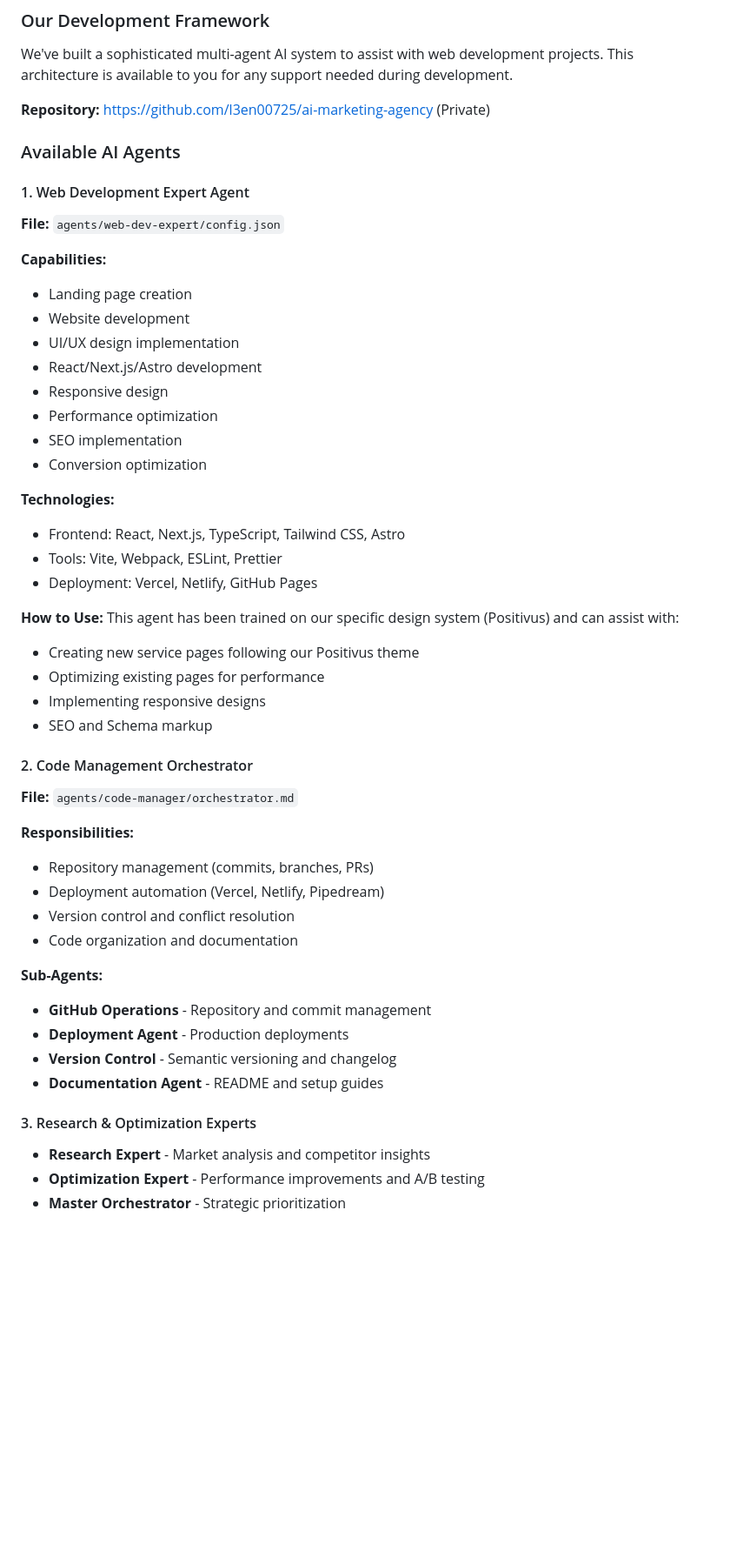
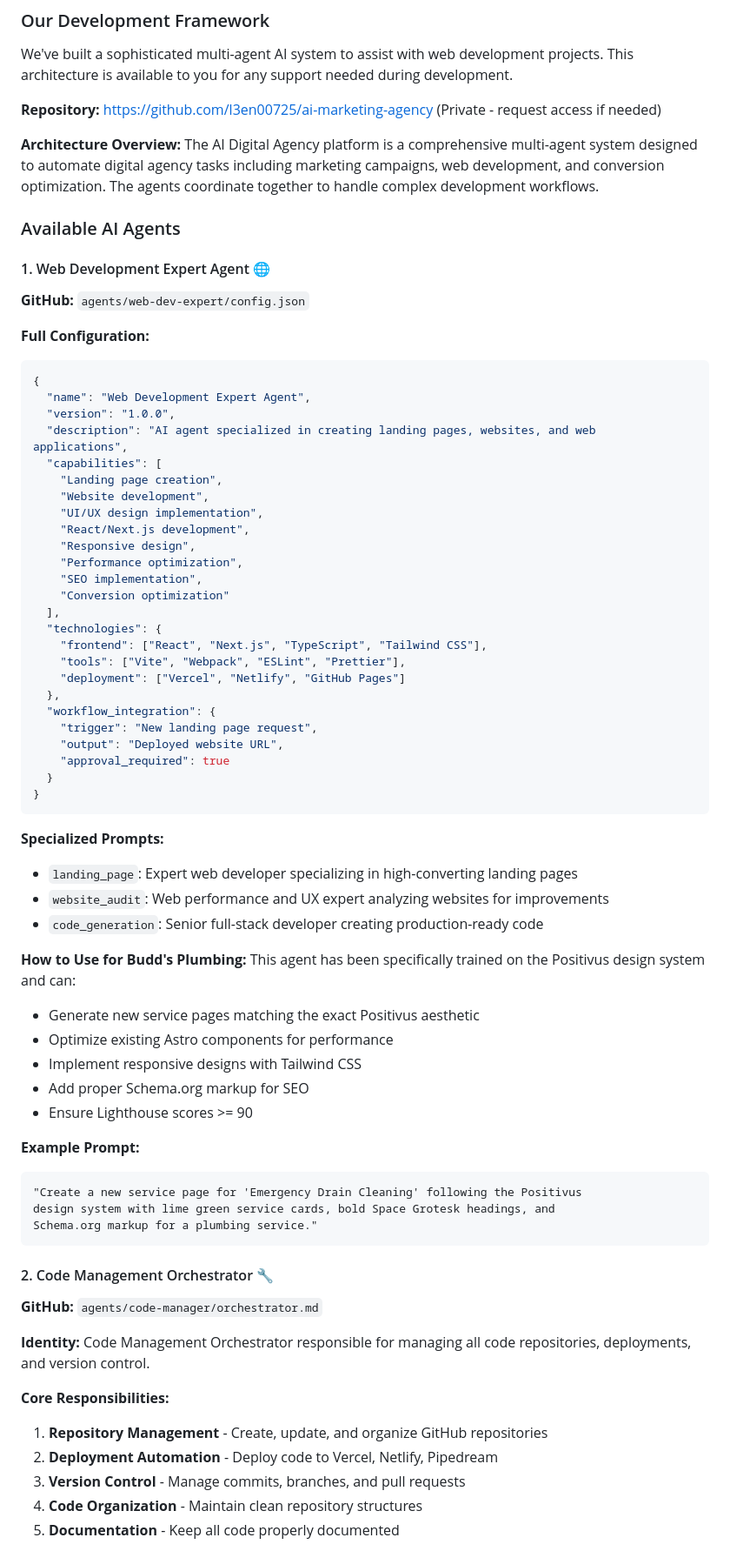
Before and after one commit to l3en00725/budds-plumbing-website, a Markdown page: VENDOR_UPDATE.md, the part around the change printed below. Shown: that part at 87% size. Drawn GitHub-style; blank space fills up the shorter version.

Commit message:
Update vendor document with detailed AI agent architecture

````diff
--- a/VENDOR_UPDATE.md
+++ b/VENDOR_UPDATE.md
@@ -132,52 +132,74 @@ This is the exact design system we're following. The template has been adapted f
 ### Our Development Framework
 We've built a sophisticated multi-agent AI system to assist with web development projects. This architecture is available to you for any support needed during development.
 
-**Repository:** https://github.com/l3en00725/ai-marketing-agency (Private)
+**Repository:** https://github.com/l3en00725/ai-marketing-agency (Private - request access if needed)
+
+**Architecture Overview:**
+The AI Digital Agency platform is a comprehensive multi-agent system designed to automate digital agency tasks including marketing campaigns, web development, and conversion optimization. The agents coordinate together to handle complex development workflows.
 
 ### Available AI Agents
 
-#### 1. Web Development Expert Agent
-**File:** `agents/web-dev-expert/config.json`
+#### 1. Web Development Expert Agent 🌐
+**GitHub:** `agents/web-dev-expert/config.json`
 
-**Capabilities:**
-- Landing page creation
-- Website development
-- UI/UX design implementation
-- React/Next.js/Astro development
-- Responsive design
-- Performance optimization
-- SEO implementation
-- Conversion optimization
+**Full Configuration:**
+```json
+{
+  "name": "Web Development Expert Agent",
+  "version": "1.0.0",
+  "description": "AI agent specialized in creating landing pages, websites, and web applications",
+  "capabilities": [
+    "Landing page creation",
+    "Website development",
+    "UI/UX design implementation",
+    "React/Next.js development",
+    "Responsive design",
+    "Performance optimization",
+    "SEO implementation",
+    "Conversion optimization"
+  ],
+  "technologies": {
+    "frontend": ["React", "Next.js", "TypeScript", "Tailwind CSS"],
+    "tools": ["Vite", "Webpack", "ESLint", "Prettier"],
+    "deployment": ["Vercel", "Netlify", "GitHub Pages"]
+  },
+  "workflow_integration": {
+    "trigger": "New landing page request",
+    "output": "Deployed website URL",
+    "approval_required": true
+  }
+}
+```
 
-**Technologies:**
-- Frontend: React, Next.js, TypeScript, Tailwind CSS, Astro
-- Tools: Vite, Webpack, ESLint, Prettier
-- Deployment: Vercel, Netlify, GitHub Pages
+**Specialized Prompts:**
+- `landing_page`: Expert web developer specializing in high-converting landing pages
+- `website_audit`: Web performance and UX expert analyzing websites for improvements
+- `code_generation`: Senior full-stack developer creating production-ready code
 
-**How to Use:**
-This agent has been trained on our specific design system (Positivus) and can assist with:
-- Creating new service pages following our Positivus theme
-- Optimizing existing pages for performance
-- Implementing responsive designs
-- SEO and Schema markup
+**How to Use for Budd's Plumbing:**
+This agent has been specifically trained on the Positivus design system and can:
+- Generate new service pages matching the exact Positivus aesthetic
+- Optimize existing Astro components for performance
+- Implement responsive designs with Tailwind CSS
+- Add proper Schema.org markup for SEO
+- Ensure Lighthouse scores >= 90
 
-#### 2. Code Management Orchestrator
-**File:** `agents/code-manager/orchestrator.md`
+**Example Prompt:**
+```
+"Create a new service page for 'Emergency Drain Cleaning' following the Positivus
+design system with lime green service cards, bold Space Grotesk headings, and
+Schema.org markup for a plumbing service."
+```
 
-**Responsibilities:**
-- Repository management (commits, branches, PRs)
-- Deployment automation (Vercel, Netlify, Pipedream)
-- Version control and conflict resolution
-- Code organization and documentation
+#### 2. Code Management Orchestrator 🔧
+**GitHub:** `agents/code-manager/orchestrator.md`
 
-**Sub-Agents:**
-- **GitHub Operations** - Repository and commit management
-- **Deployment Agent** - Production deployments
-- **Version Control** - Semantic versioning and changelog
-- **Documentation Agent** - README and setup guides
+**Identity:** Code Management Orchestrator responsible for managing all code repositories, deployments, and version control.
 
-#### 3. Research & Optimization Experts
-- **Research Expert** - Market analysis and competitor insights
-- **Optimization Expert** - Performance improvements and A/B testing
-- **Master Orchestrator** - Strategic prioritization
+**Core Responsibilities:**
+1. **Repository Management** - Create, update, and organize GitHub repositories
+2. **Deployment Automation** - Deploy code to Vercel, Netlify, Pipedream
+3. **Version Control** - Manage commits, branches, and pull requests
+4. **Code Organization** - Maintain clean repository structures
+5. **Documentation** - Keep all code properly documented
 
````
Also changed, not shown: other parts of VENDOR_UPDATE.md (+130 -8 lines).
